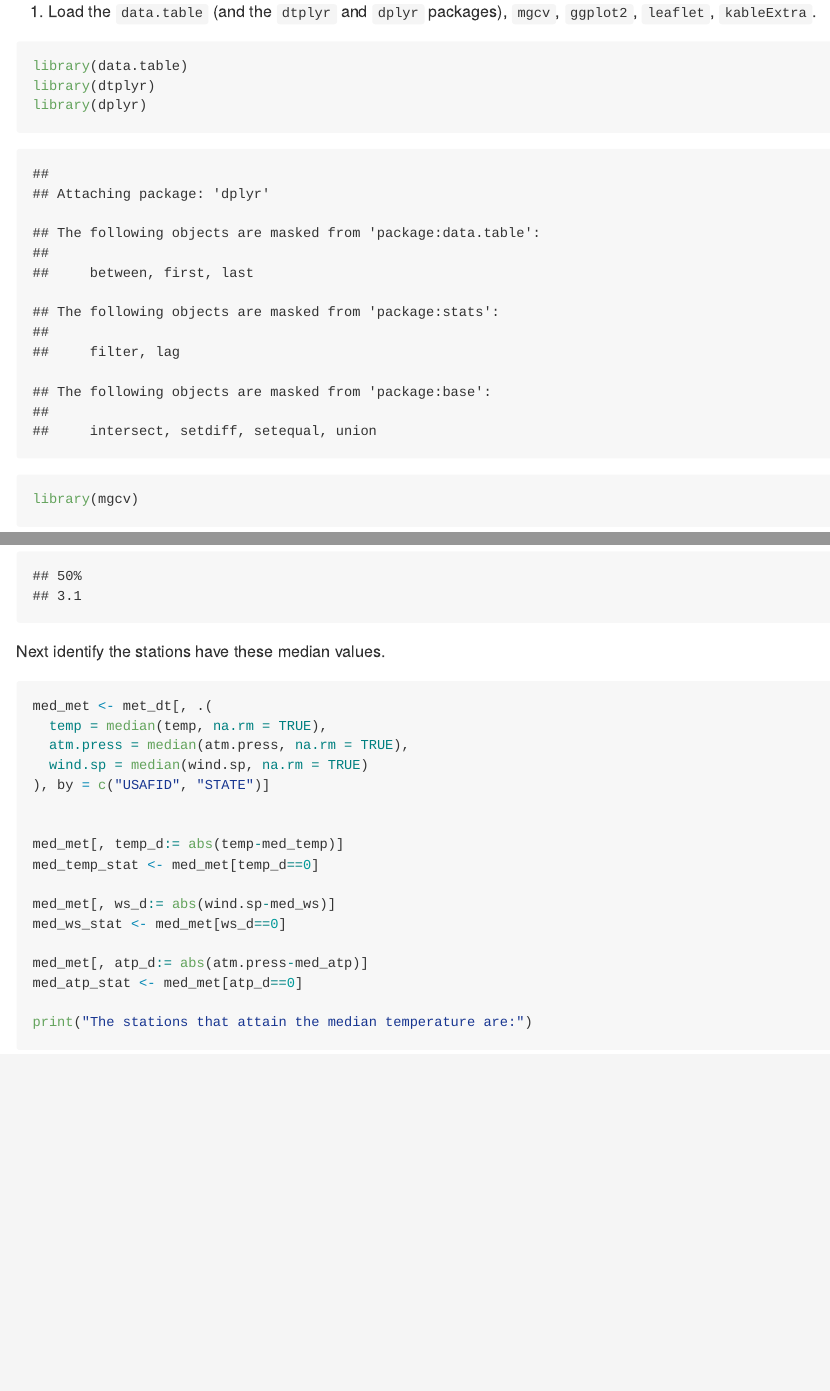
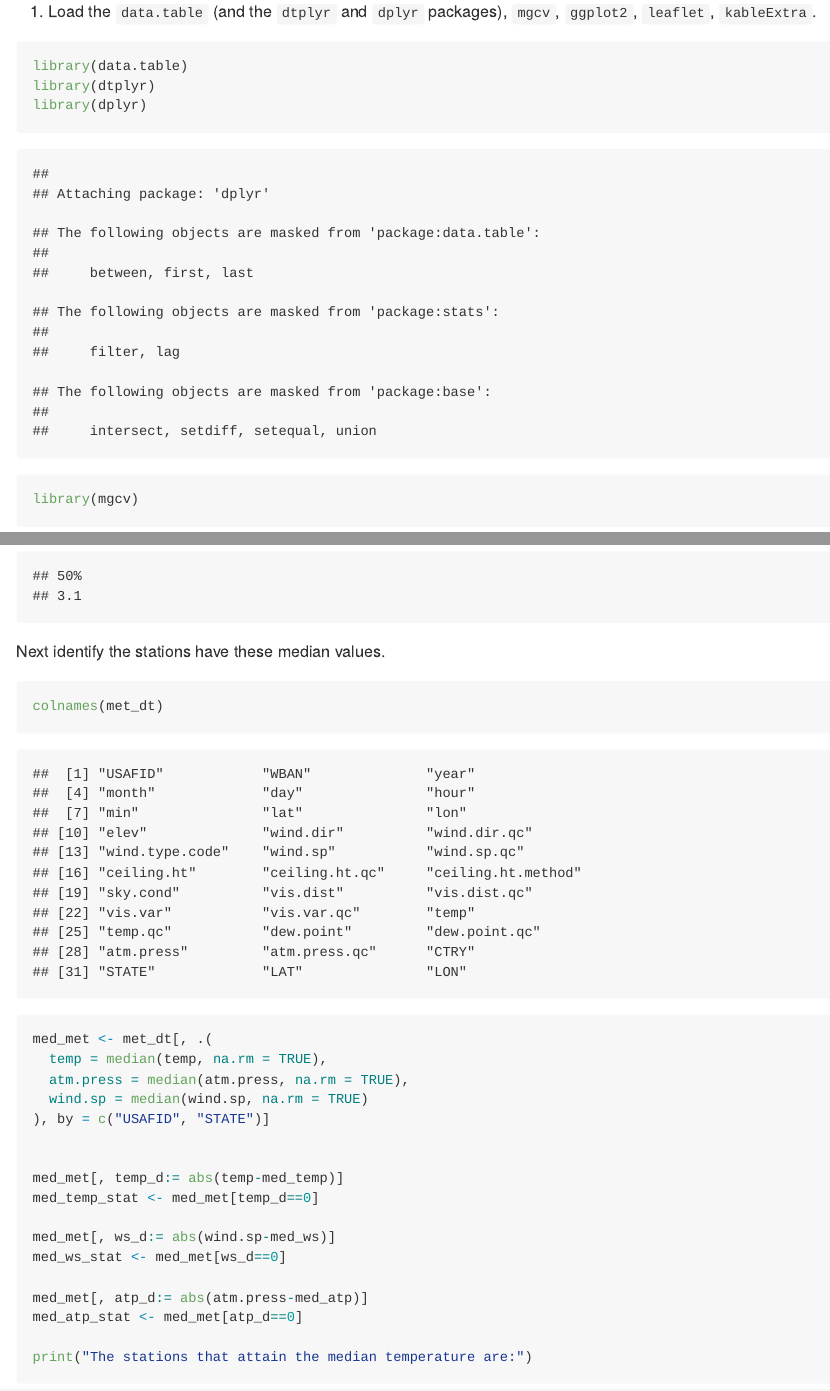
Before and after one commit to AdK0101/JSC370-labs, an R Markdown document (README.Rmd): the page in a window 1100 px wide, from 2030 px down, and a second part further down, joined at a grey line. The pictures show the output file README.md that the author committed with the source, drawn offline in the style of GitHub; long lines of code are wrapped.

Commit message:
Question 1 Done

````diff
--- a/README.Rmd
+++ b/README.Rmd
@@ -178,6 +178,12 @@ Next identify the stations have these median values.
 
 ```{r}
 
+colnames(met_dt)
+
+```
+
+```{r}
+
 med_met <- met_dt[, .(
   temp = median(temp, na.rm = TRUE),
   atm.press = median(atm.press, na.rm = TRUE),
````
Also changed, not shown: README.md, README.Rmd (7 more changed lines).
